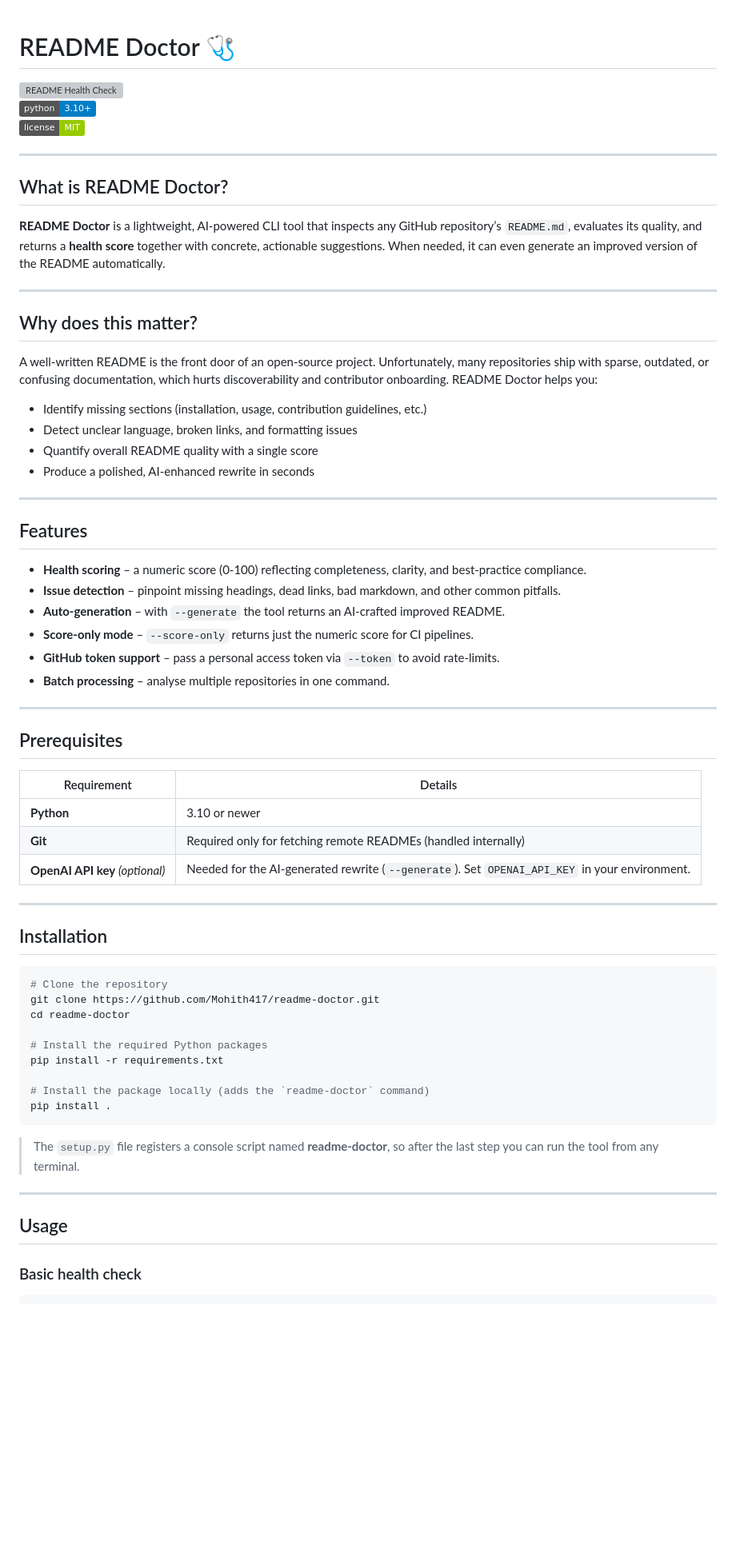
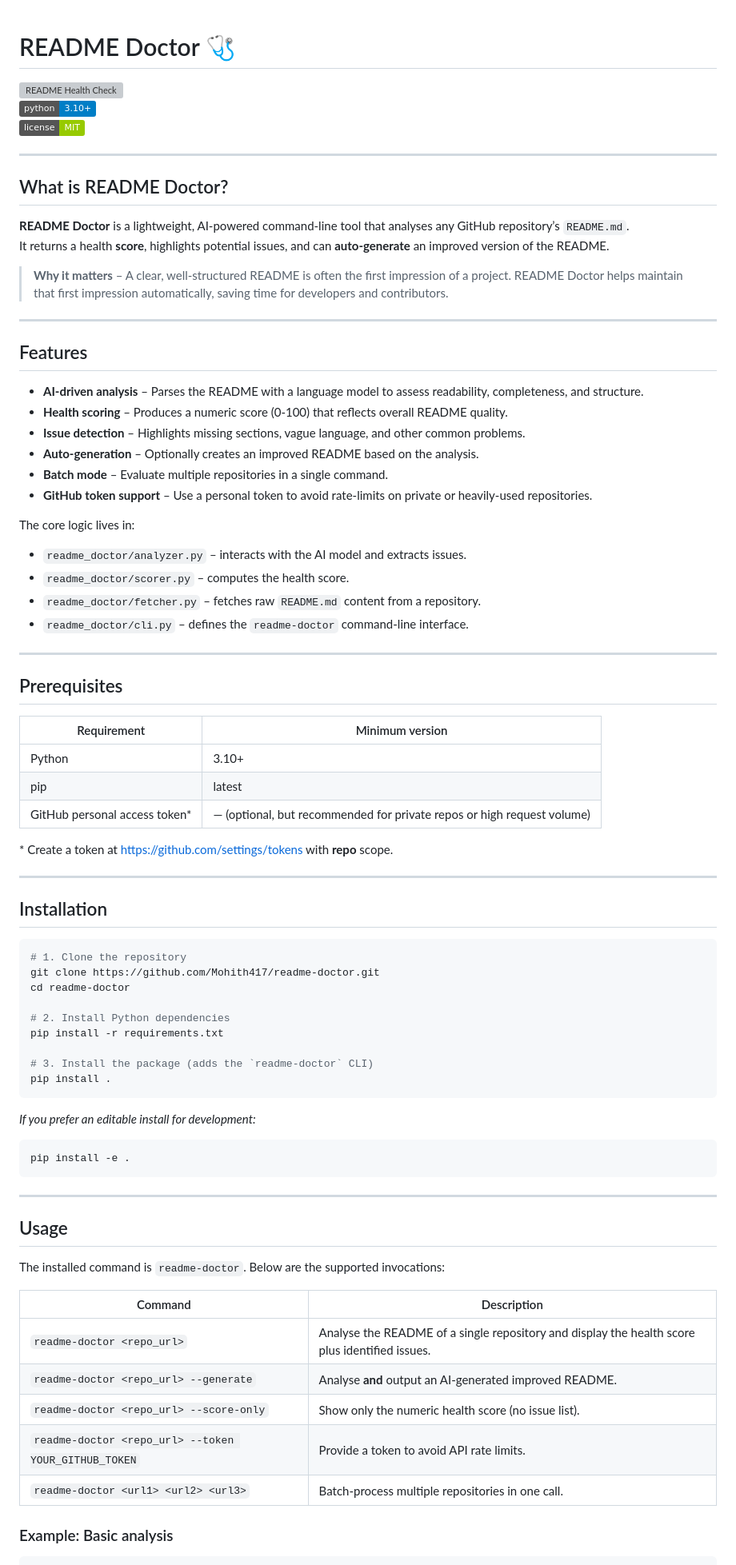
Before and after one commit to Mohith417/readme-doctor, a Markdown page: README.md, the part around one of its changes. Shown at 80% size. Rendered like a GitHub page; badges without logos; blank space fills up the shorter version; grey boxes are pictures that could not be loaded.

````diff
--- a/README.md
+++ b/README.md
@@ -1,4 +1,5 @@
 # README Doctor 🩺
+
 [![README Health Check](https://github.com/Mohith417/readme-doctor/actions/workflows/readme-check.yml/badge.svg)](https://github.com/Mohith417/readme-doctor/actions/workflows/readme-check.yml)
 ![Python](https://img.shields.io/badge/python-3.10%2B-blue.svg)
 ![License](https://img.shields.io/badge/license-MIT-green.svg)
@@ -7,62 +8,77 @@
 
 ## What is README Doctor?
 
-**README Doctor** is a lightweight, AI‑powered CLI tool that inspects any GitHub repository’s `README.md`, evaluates its quality, and returns a **health score** together with concrete, actionable suggestions. When needed, it can even generate an improved version of the README automatically.
+**README Doctor** is a lightweight, AI‑powered command‑line tool that analyses any GitHub repository’s `README.md`.
+It returns a health **score**, highlights potential issues, and can **auto‑generate** an improved version of the README.
 
----
-
-## Why does this matter?
-
-A well‑written README is the front door of an open‑source project. Unfortunately, many repositories ship with sparse, outdated, or confusing documentation, which hurts discoverability and contributor onboarding. README Doctor helps you:
-
-* Identify missing sections (installation, usage, contribution guidelines, etc.)
-* Detect unclear language, broken links, and formatting issues
-* Quantify overall README quality with a single score
-* Produce a polished, AI‑enhanced rewrite in seconds
+> **Why it matters** – A clear, well‑structured README is often the first impression of a project. README Doctor helps maintain that first impression automatically, saving time for developers and contributors.
 
 ---
 
 ## Features
 
-- **Health scoring** – a numeric score (0‑100) reflecting completeness, clarity, and best‑practice compliance.
-- **Issue detection** – pinpoint missing headings, dead links, bad markdown, and other common pitfalls.
-- **Auto‑generation** – with `--generate` the tool returns an AI‑crafted improved README.
-- **Score‑only mode** – `--score-only` returns just the numeric score for CI pipelines.
-- **GitHub token support** – pass a personal access token via `--token` to avoid rate‑limits.
-- **Batch processing** – analyse multiple repositories in one command.
+- **AI‑driven analysis** – Parses the README with a language model to assess readability, completeness, and structure.
+- **Health scoring** – Produces a numeric score (0‑100) that reflects overall README quality.
+- **Issue detection** – Highlights missing sections, vague language, and other common problems.
+- **Auto‑generation** – Optionally creates an improved README based on the analysis.
+- **Batch mode** – Evaluate multiple repositories in a single command.
+- **GitHub token support** – Use a personal token to avoid rate‑limits on private or heavily‑used repositories.
+
+The core logic lives in:
+
+- `readme_doctor/analyzer.py` – interacts with the AI model and extracts issues.
+- `readme_doctor/scorer.py` – computes the health score.
+- `readme_doctor/fetcher.py` – fetches raw `README.md` content from a repository.
+- `readme_doctor/cli.py` – defines the `readme-doctor` command‑line interface.
 
 ---
 
 ## Prerequisites
 
-| Requirement | Details |
-|-------------|---------|
-| **Python** | 3.10 or newer |
-| **Git** | Required only for fetching remote READMEs (handled internally) |
-| **OpenAI API key** *(optional)* | Needed for the AI‑generated rewrite (`--generate`). Set `OPENAI_API_KEY` in your environment. |
+| Requirement | Minimum version |
+|-------------|-----------------|
+| Python      | 3.10+           |
+| pip         | latest          |
+| GitHub personal access token* | — (optional, but recommended for private repos or high request volume) |
+
+\* Create a token at <https://github.com/settings/tokens> with **repo** scope.
 
 ---
 
 ## Installation
 
 ```bash
-# Clone the repository
+# 1. Clone the repository
 git clone https://github.com/Mohith417/readme-doctor.git
 cd readme-doctor
 
-# Install the required Python packages
+# 2. Install Python dependencies
 pip install -r requirements.txt
 
-# Install the package locally (adds the `readme-doctor` command)
+# 3. Install the package (adds the `readme-doctor` CLI)
 pip install .
 ```
 
-> The `setup.py` file registers a console script named **readme-doctor**, so after the last step you can run the tool from any terminal.
+*If you prefer an editable install for development:*
+
+```bash
+pip install -e .
+```
 
 ---
 
 ## Usage
 
-### Basic health check
+The installed command is `readme-doctor`. Below are the supported invocations:
+
+| Command | Description |
+|---------|-------------|
+| `readme-doctor <repo_url>` | Analyse the README of a single repository and display the health score plus identified issues. |
+| `readme-doctor <repo_url> --generate` | Analyse **and** output an AI‑generated improved README. |
+| `readme-doctor <repo_url> --score-only` | Show only the numeric health score (no issue list). |
+| `readme-doctor <repo_url> --token YOUR_GITHUB_TOKEN` | Provide a token to avoid API rate limits. |
+| `readme-doctor <url1> <url2> <url3>` | Batch‑process multiple repositories in one call. |
+
+### Example: Basic analysis
 
 ```bash
````
Also changed, not shown: other parts of README.md (+42 -46 lines).
